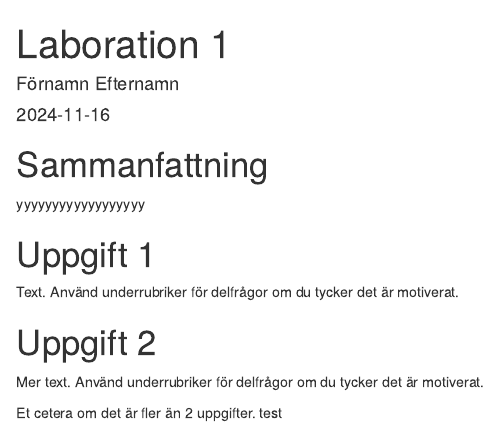
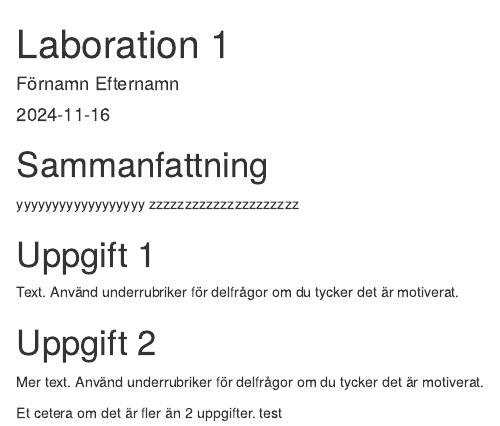
Before and after one commit to Yinyiyao524/MT4001, an R Markdown document (mall_labb1.Rmd): the page in a window 1100 px wide, from its top. Rendered offline with R 4.5, knitr and Pandoc, with nearby package versions.

Commit message:
added zzzzzzzzzzzz

```diff
--- a/mall_labb1.Rmd
+++ b/mall_labb1.Rmd
@@ -9,6 +9,7 @@ output:
 
 # Sammanfattning
 yyyyyyyyyyyyyyyyyy
+zzzzzzzzzzzzzzzzzzzzz
 
 # Uppgift 1
 Text. Använd underrubriker för delfrågor om du tycker det är motiverat.
```
